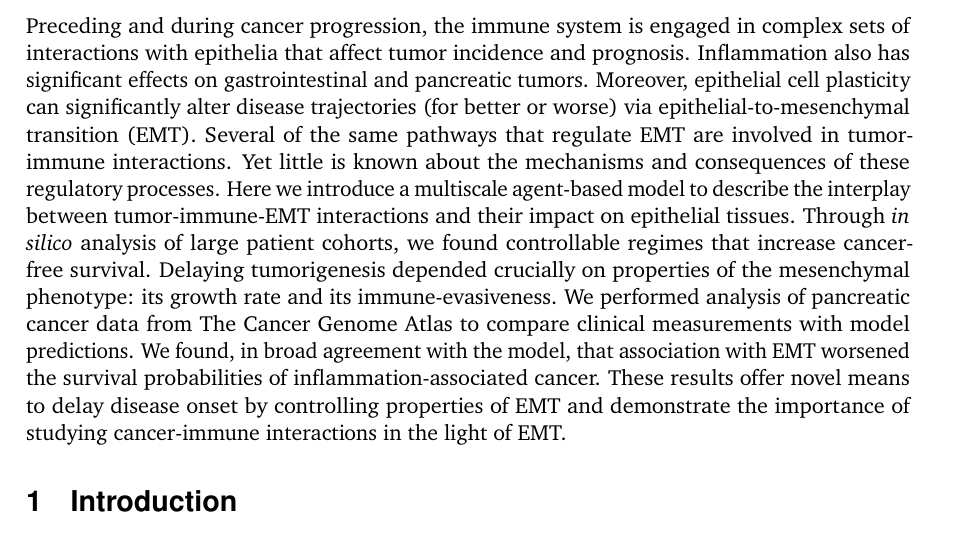
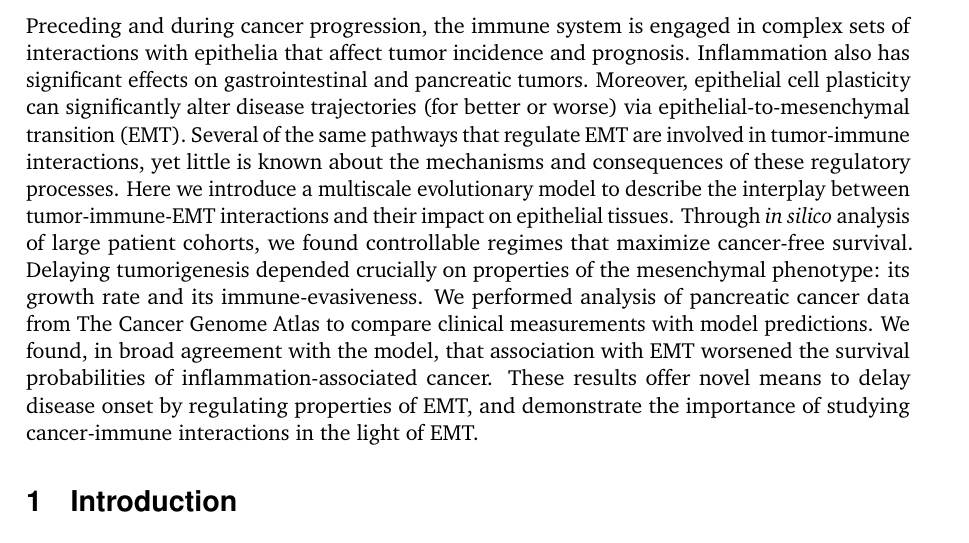
Before and after one commit to drbergman/Tumor-Immune-EMT, a LaTeX document (Paper/Paper.tex): part of page 1 of 22, cut so that both start at the same text. Compiled offline with pdfLaTeX.

Commit message:
First Intro Para's Updates to makes Adam's fixes

```diff
--- a/Paper/Paper.tex
+++ b/Paper/Paper.tex
@@ -43,12 +43,11 @@ and Adam L. MacLean\,$^{3,*}$
 
 \section*{Abstract}
 Preceding and during cancer progression, the immune system is engaged in complex sets of interactions with epithelia that affect tumor incidence and prognosis. Inflammation also has significant effects on gastrointestinal and pancreatic tumors.
-Moreover, epithelial cell plasticity can significantly alter disease trajectories (for better or worse) via epithelial-to-mesenchymal transition (EMT). Several of the same pathways that regulate EMT are involved in tumor-immune interactions.
-Yet little is known about the mechanisms and consequences of these regulatory processes.
-Here we introduce a multiscale agent-based model to describe the interplay between tumor-immune-EMT interactions and their impact on epithelial tissues.
-Through {\em in silico} analysis of large patient cohorts, we found controllable regimes that increase cancer-free survival. Delaying tumorigenesis depended crucially on properties of the mesenchymal phenotype: its growth rate and its immune-evasiveness.
+Moreover, epithelial cell plasticity can significantly alter disease trajectories (for better or worse) via epithelial-to-mesenchymal transition (EMT). Several of the same pathways that regulate EMT are involved in tumor-immune interactions, yet little is known about the mechanisms and consequences of these regulatory processes.
+Here we introduce a multiscale evolutionary model to describe the interplay between tumor-immune-EMT interactions and their impact on epithelial tissues.
+Through {\em in silico} analysis of large patient cohorts, we found controllable regimes that maximize cancer-free survival. Delaying tumorigenesis depended crucially on properties of the mesenchymal phenotype: its growth rate and its immune-evasiveness.
 We performed analysis of pancreatic cancer data from The Cancer Genome Atlas to compare clinical measurements with model predictions. We found, in broad agreement with the model, that association with EMT worsened the survival probabilities of inflammation-associated cancer.
-These results offer novel means to delay disease onset by controlling properties of EMT and demonstrate the importance of studying cancer-immune interactions in the light of EMT.
+These results offer novel means to delay disease onset by regulating properties of EMT, and demonstrate the importance of studying cancer-immune interactions in the light of EMT.
 %The model presented provides a base for future studies into the intricate regulation of tumorigenesis.
 
 
```
Also changed, not shown: Paper/Paper.pdf, 2 other files.
